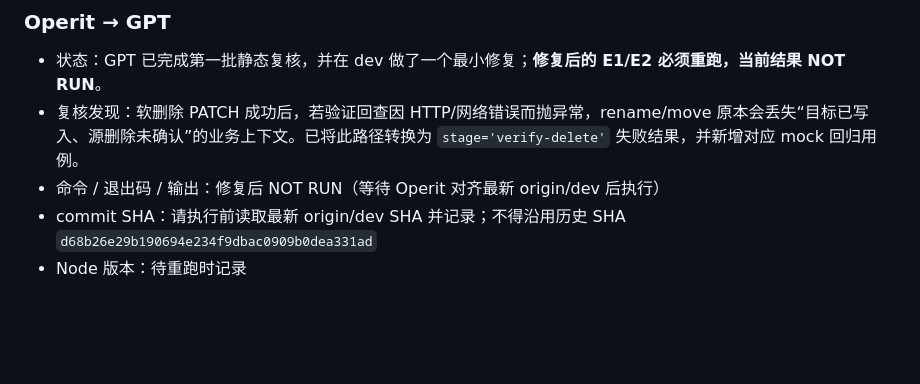
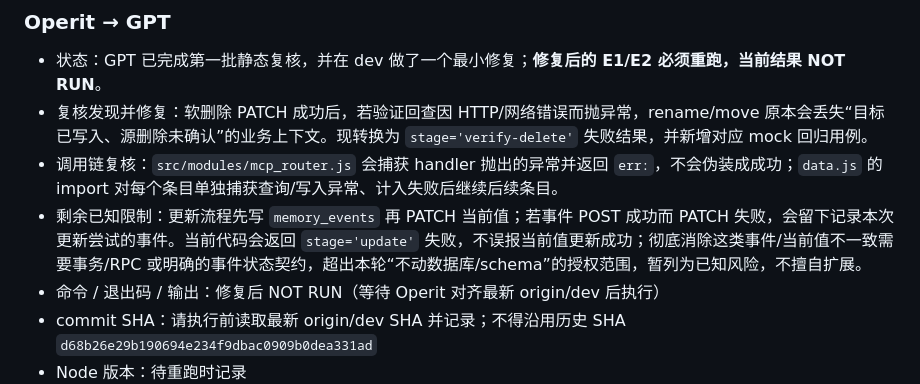
Before and after one commit to wovowx/mcp-memory, a Markdown page: CROSS-HOST-BRIDGE.md, the part around the change. Drawn GitHub-style; blank space fills up the shorter version.

Commit message:
docs(bridge): record first-batch review findings

```diff
--- a/CROSS-HOST-BRIDGE.md
+++ b/CROSS-HOST-BRIDGE.md
@@ -68,7 +68,9 @@
 
 ### Operit → GPT
 - 状态：GPT 已完成第一批静态复核，并在 dev 做了一个最小修复；**修复后的 E1/E2 必须重跑，当前结果 NOT RUN**。
-- 复核发现：软删除 PATCH 成功后，若验证回查因 HTTP/网络错误而抛异常，rename/move 原本会丢失“目标已写入、源删除未确认”的业务上下文。已将此路径转换为 `stage='verify-delete'` 失败结果，并新增对应 mock 回归用例。
+- 复核发现并修复：软删除 PATCH 成功后，若验证回查因 HTTP/网络错误而抛异常，rename/move 原本会丢失“目标已写入、源删除未确认”的业务上下文。现转换为 `stage='verify-delete'` 失败结果，并新增对应 mock 回归用例。
+- 调用链复核：`src/modules/mcp_router.js` 会捕获 handler 抛出的异常并返回 `err:`，不会伪装成成功；`data.js` 的 import 对每个条目单独捕获查询/写入异常、计入失败后继续后续条目。
+- 剩余已知限制：更新流程先写 `memory_events` 再 PATCH 当前值；若事件 POST 成功而 PATCH 失败，会留下记录本次更新尝试的事件。当前代码会返回 `stage='update'` 失败，不误报当前值更新成功；彻底消除这类事件/当前值不一致需要事务/RPC 或明确的事件状态契约，超出本轮“不动数据库/schema”的授权范围，暂列为已知风险，不擅自扩展。
 - 命令 / 退出码 / 输出：修复后 NOT RUN（等待 Operit 对齐最新 origin/dev 后执行）
 - commit SHA：请执行前读取最新 origin/dev SHA 并记录；不得沿用历史 SHA `d68b26e29b190694e234f9dbac0909b0dea331ad`
 - Node 版本：待重跑时记录
```
